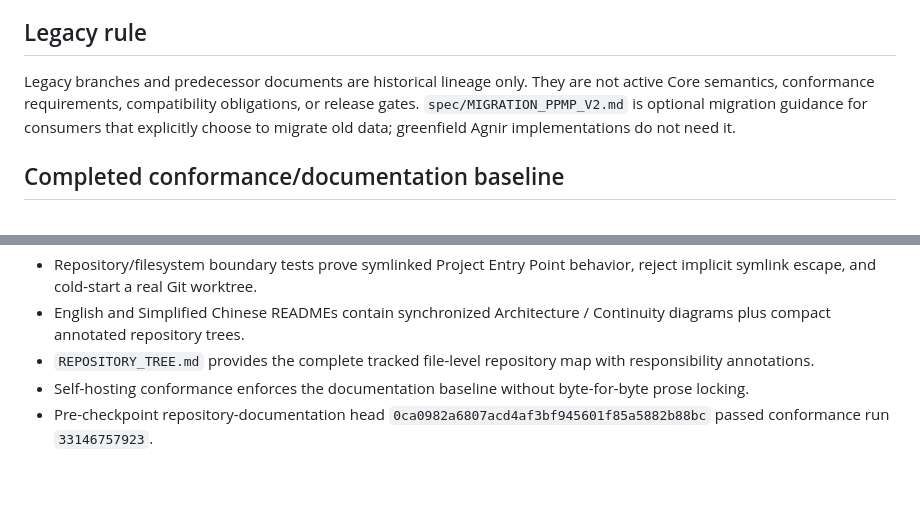
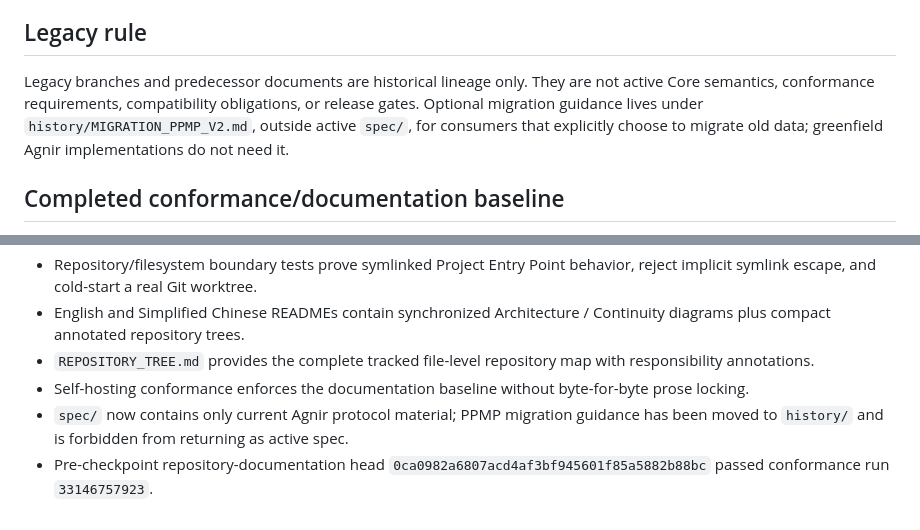
Before and after one commit to iorLab/agnir, a Markdown page: .agnir/next-actions.md, 2 parts joined by grey strips. GitHub-like rendering; blank space fills up the shorter version.

Commit message:
state: remove legacy migration from active Agnir path

```diff
--- a/.agnir/next-actions.md
+++ b/.agnir/next-actions.md
@@ -16,7 +16,7 @@
 
 ## Legacy rule
 
-Legacy branches and predecessor documents are historical lineage only. They are not active Core semantics, conformance requirements, compatibility obligations, or release gates. `spec/MIGRATION_PPMP_V2.md` is optional migration guidance for consumers that explicitly choose to migrate old data; greenfield Agnir implementations do not need it.
+Legacy branches and predecessor documents are historical lineage only. They are not active Core semantics, conformance requirements, compatibility obligations, or release gates. Optional migration guidance lives under `history/MIGRATION_PPMP_V2.md`, outside active `spec/`, for consumers that explicitly choose to migrate old data; greenfield Agnir implementations do not need it.
 
 ## Completed conformance/documentation baseline
 
@@ -29,4 +29,5 @@ Legacy branches and predecessor documents are historical lineage only. They are
 - English and Simplified Chinese READMEs contain synchronized Architecture / Continuity diagrams plus compact annotated repository trees.
 - `REPOSITORY_TREE.md` provides the complete tracked file-level repository map with responsibility annotations.
 - Self-hosting conformance enforces the documentation baseline without byte-for-byte prose locking.
+- `spec/` now contains only current Agnir protocol material; PPMP migration guidance has been moved to `history/` and is forbidden from returning as active spec.
 - Pre-checkpoint repository-documentation head `0ca0982a6807acd4af3bf945601f85a5882b88bc` passed conformance run `33146757923`.
```
